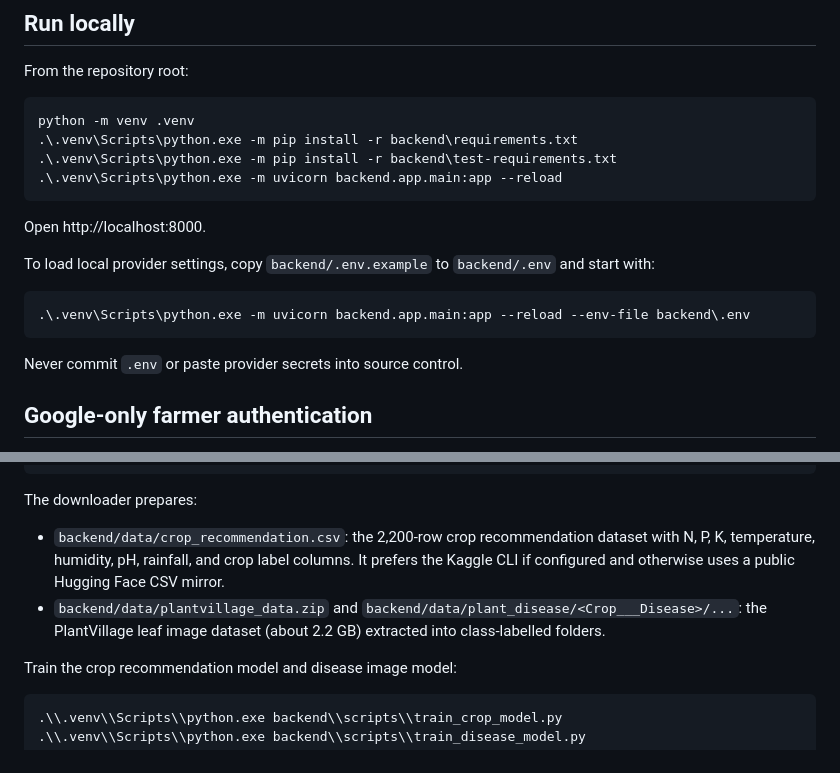
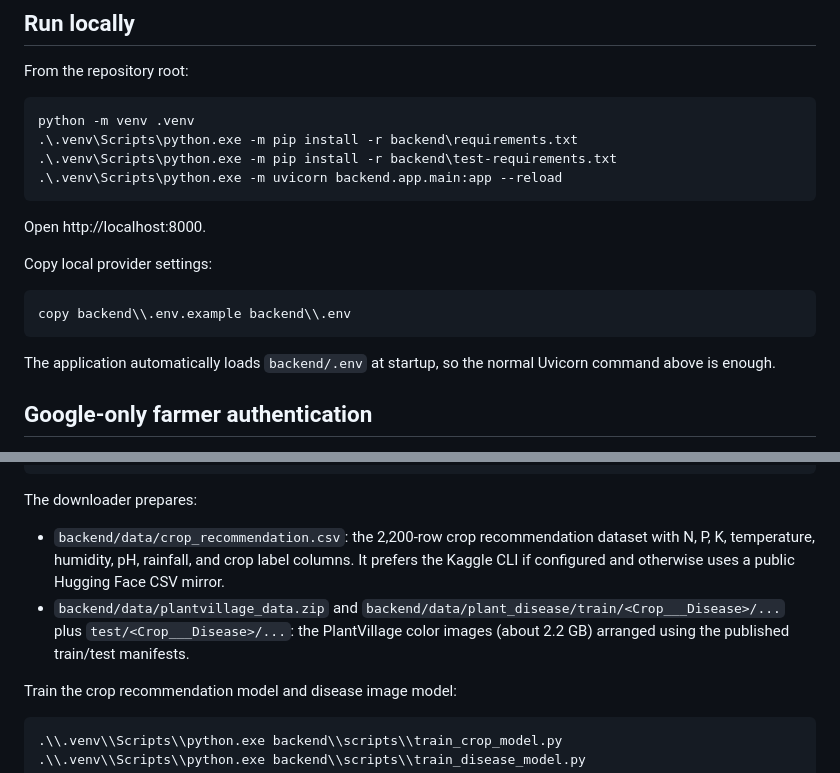
Before and after one commit to 1nt24cb035prajwal-lab/agriculturethreat, a Markdown page: README.md, 2 parts joined by grey strips. Drawn GitHub-style.

Commit message:
Correct local dotenv and dataset folder setup instructions

````diff
--- a/README.md
+++ b/README.md
@@ -15,14 +15,13 @@ python -m venv .venv
 
 Open http://localhost:8000.
 
-To load local provider settings, copy `backend/.env.example` to `backend/.env` and start with:
+Copy local provider settings:
 
 ```powershell
-.\.venv\Scripts\python.exe -m uvicorn backend.app.main:app --reload --env-file backend\.env
+copy backend\\.env.example backend\\.env
 ```
 
-Never commit `.env` or paste provider secrets into source control.
-
+The application automatically loads `backend/.env` at startup, so the normal Uvicorn command above is enough.
 ## Google-only farmer authentication
 
 The farmer-facing sign-in uses Google OAuth. A first-time Google sign-in creates a farmer account after Google returns a verified email. Existing accounts are linked by verified email. After sign-in, the farmer fills in farm, crop, soil, and map-location details in the dashboard. Twilio OTP and phone-based passwords are not required for the sign-in flow.
@@ -67,7 +66,7 @@ From the repository root, install the backend dependencies and download both dat
 The downloader prepares:
 
 - `backend/data/crop_recommendation.csv`: the 2,200-row crop recommendation dataset with N, P, K, temperature, humidity, pH, rainfall, and crop label columns. It prefers the Kaggle CLI if configured and otherwise uses a public Hugging Face CSV mirror.
-- `backend/data/plantvillage_data.zip` and `backend/data/plant_disease/<Crop___Disease>/...`: the PlantVillage leaf image dataset (about 2.2 GB) extracted into class-labelled folders.
+- `backend/data/plantvillage_data.zip` and `backend/data/plant_disease/train/<Crop___Disease>/...` plus `test/<Crop___Disease>/...`: the PlantVillage color images (about 2.2 GB) arranged using the published train/test manifests.
 
 Train the crop recommendation model and disease image model:
 
````
